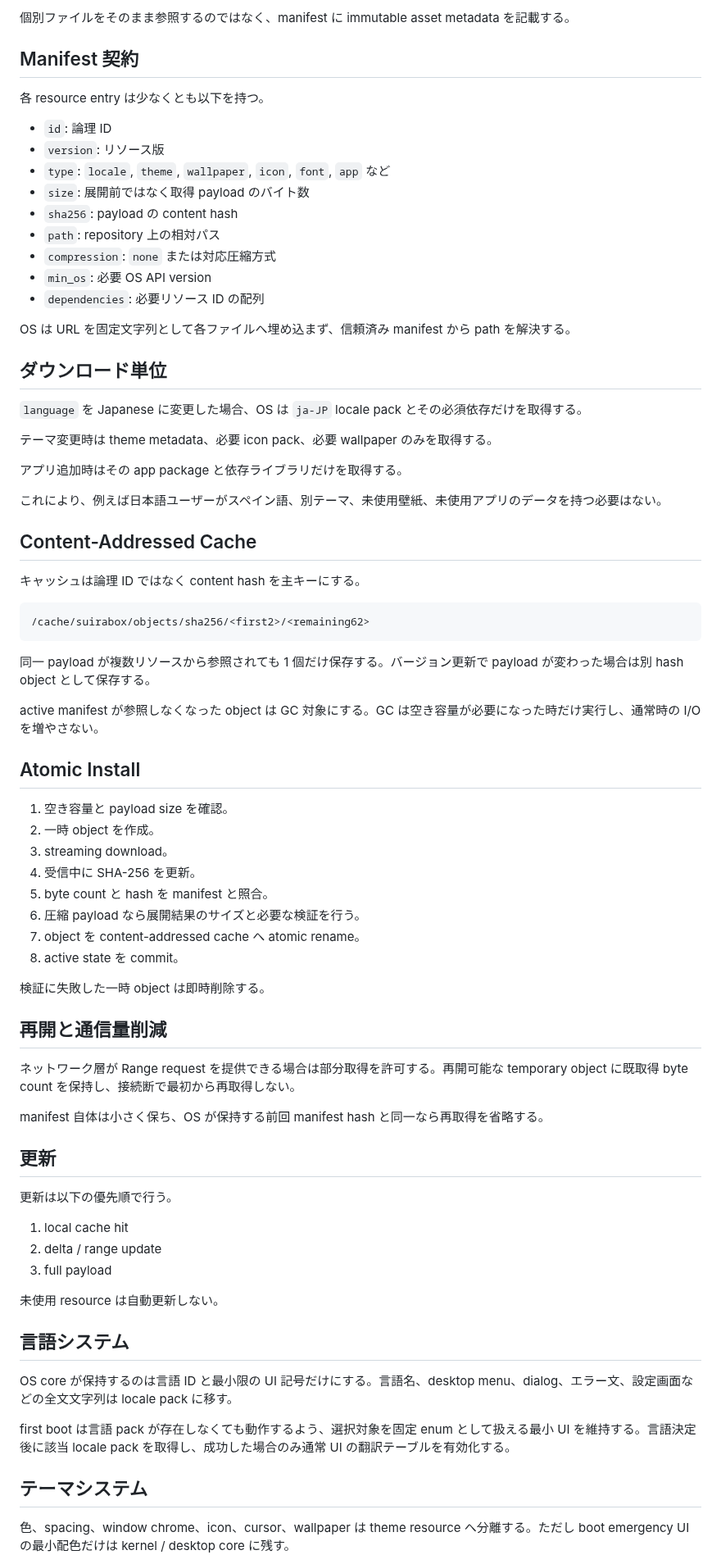
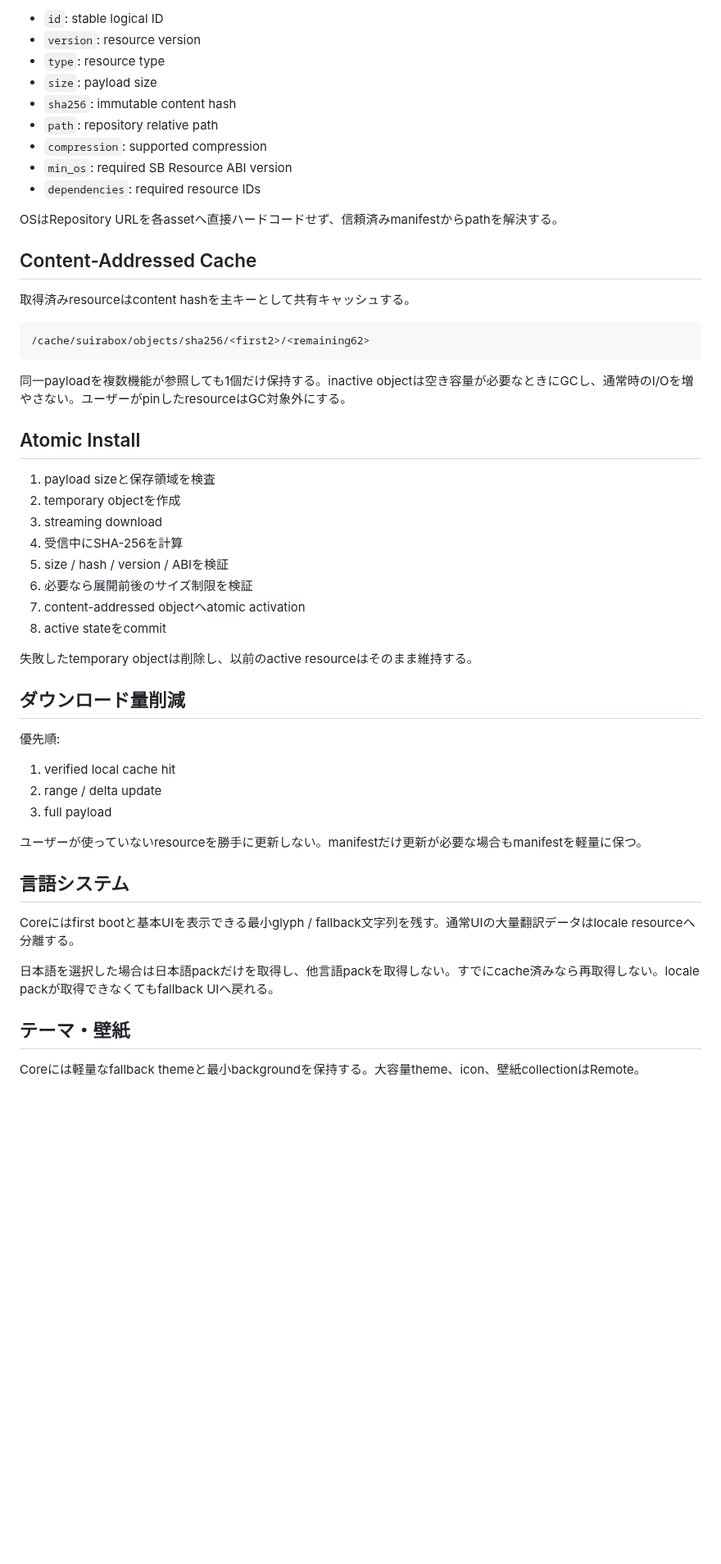
Before and after one commit to godrenkon/SuiraBox-OS, a Markdown page: docs/RESOURCE_ARCHITECTURE.md, the part around one of its changes. Shown at 82% size. Drawn GitHub-style; blank space fills up the shorter version.

````diff
--- a/docs/RESOURCE_ARCHITECTURE.md
+++ b/docs/RESOURCE_ARCHITECTURE.md
@@ -54,80 +77,56 @@ apps/
 
-個別ファイルをそのまま参照するのではなく、manifest に immutable asset metadata を記載する。
+- `id`: stable logical ID
+- `version`: resource version
+- `type`: resource type
+- `size`: payload size
+- `sha256`: immutable content hash
+- `path`: repository relative path
+- `compression`: supported compression
+- `min_os`: required SB Resource ABI version
+- `dependencies`: required resource IDs
 
-## Manifest 契約
-
-各 resource entry は少なくとも以下を持つ。
-
-- `id`: 論理 ID
-- `version`: リソース版
-- `type`: `locale`, `theme`, `wallpaper`, `icon`, `font`, `app` など
-- `size`: 展開前ではなく取得 payload のバイト数
-- `sha256`: payload の content hash
-- `path`: repository 上の相対パス
-- `compression`: `none` または対応圧縮方式
-- `min_os`: 必要 OS API version
-- `dependencies`: 必要リソース ID の配列
-
-OS は URL を固定文字列として各ファイルへ埋め込まず、信頼済み manifest から path を解決する。
-
-## ダウンロード単位
-
-`language` を Japanese に変更した場合、OS は `ja-JP` locale pack とその必須依存だけを取得する。
-
-テーマ変更時は theme metadata、必要 icon pack、必要 wallpaper のみを取得する。
-
-アプリ追加時はその app package と依存ライブラリだけを取得する。
-
-これにより、例えば日本語ユーザーがスペイン語、別テーマ、未使用壁紙、未使用アプリのデータを持つ必要はない。
+OSはRepository URLを各assetへ直接ハードコードせず、信頼済みmanifestからpathを解決する。
 
 ## Content-Addressed Cache
 
-キャッシュは論理 ID ではなく content hash を主キーにする。
+取得済みresourceはcontent hashを主キーとして共有キャッシュする。
 
 ```text
 /cache/suirabox/objects/sha256/<first2>/<remaining62>
 ```
 
-同一 payload が複数リソースから参照されても 1 個だけ保存する。バージョン更新で payload が変わった場合は別 hash object として保存する。
-
-active manifest が参照しなくなった object は GC 対象にする。GC は空き容量が必要になった時だけ実行し、通常時の I/O を増やさない。
+同一payloadを複数機能が参照しても1個だけ保持する。inactive objectは空き容量が必要なときにGCし、通常時のI/Oを増やさない。ユーザーがpinしたresourceはGC対象外にする。
 
 ## Atomic Install
 
-1. 空き容量と payload size を確認。
-2. 一時 object を作成。
-3. streaming download。
-4. 受信中に SHA-256 を更新。
-5. byte count と hash を manifest と照合。
-6. 圧縮 payload なら展開結果のサイズと必要な検証を行う。
-7. object を content-addressed cache へ atomic rename。
-8. active state を commit。
+1. payload sizeと保存領域を検査
+2. temporary objectを作成
+3. streaming download
+4. 受信中にSHA-256を計算
+5. size / hash / version / ABIを検証
+6. 必要なら展開前後のサイズ制限を検証
+7. content-addressed objectへatomic activation
+8. active stateをcommit
 
-検証に失敗した一時 object は即時削除する。
+失敗したtemporary objectは削除し、以前のactive resourceはそのまま維持する。
 
-## 再開と通信量削減
+## ダウンロード量削減
 
-ネットワーク層が Range request を提供できる場合は部分取得を許可する。再開可能な temporary object に既取得 byte count を保持し、接続断で最初から再取得しない。
+優先順:
 
-manifest 自体は小さく保ち、OS が保持する前回 manifest hash と同一なら再取得を省略する。
-
-## 更新
-
-更新は以下の優先順で行う。
-
-1. local cache hit
-2. delta / range update
+1. verified local cache hit
+2. range / delta update
 3. full payload
 
-未使用 resource は自動更新しない。
+ユーザーが使っていないresourceを勝手に更新しない。manifestだけ更新が必要な場合もmanifestを軽量に保つ。
 
 ## 言語システム
 
-OS core が保持するのは言語 ID と最小限の UI 記号だけにする。言語名、desktop menu、dialog、エラー文、設定画面などの全文文字列は locale pack に移す。
+Coreにはfirst bootと基本UIを表示できる最小glyph / fallback文字列を残す。通常UIの大量翻訳データはlocale resourceへ分離する。
 
-first boot は言語 pack が存在しなくても動作するよう、選択対象を固定 enum として扱える最小 UI を維持する。言語決定後に該当 locale pack を取得し、成功した場合のみ通常 UI の翻訳テーブルを有効化する。
+日本語を選択した場合は日本語packだけを取得し、他言語packを取得しない。すでにcache済みなら再取得しない。locale packが取得できなくてもfallback UIへ戻れる。
 
-## テーマシステム
+## テーマ・壁紙
 
-色、spacing、window chrome、icon、cursor、wallpaper は theme resource へ分離する。ただし boot emergency UI の最小配色だけは kernel / desktop core に残す。
+Coreには軽量なfallback themeと最小backgroundを保持する。大容量theme、icon、壁紙collectionはRemote。
 
````
Also changed, not shown: other parts of docs/RESOURCE_ARCHITECTURE.md (+108 -71 lines).
